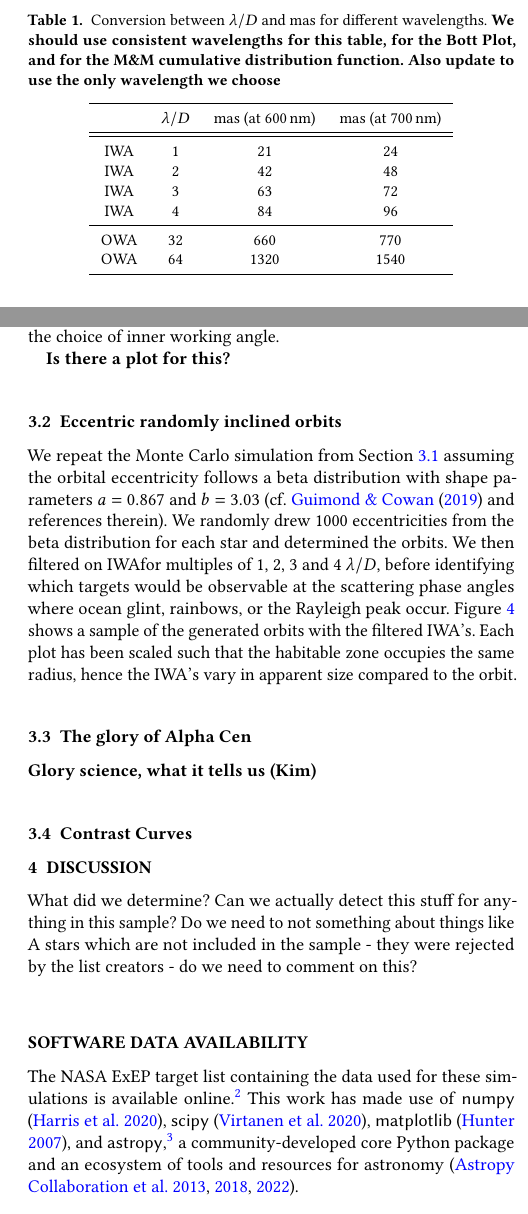
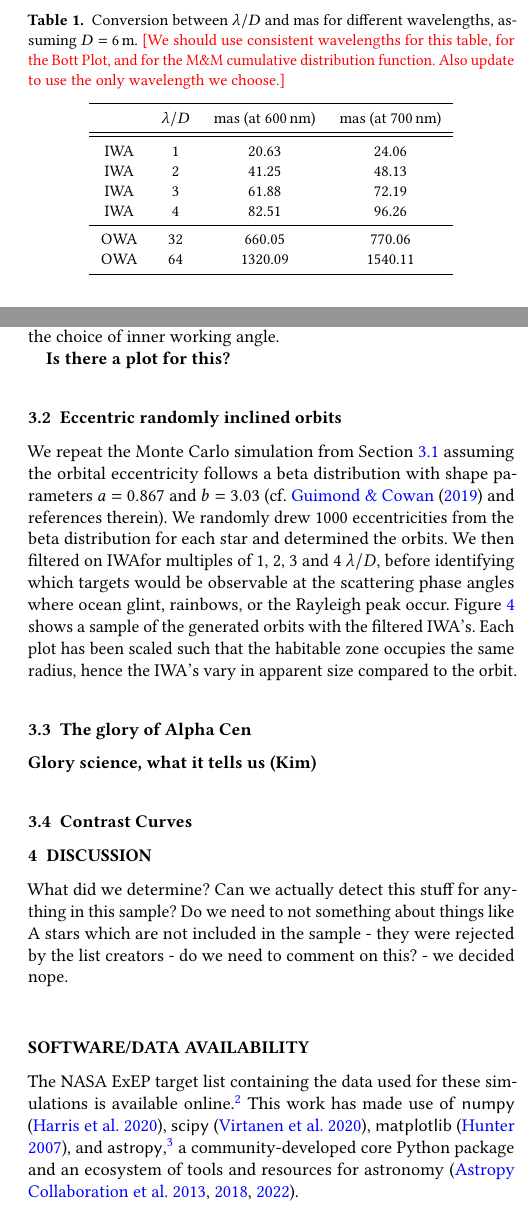
Before and after one commit to mkenworthy/HWObows, a LaTeX paper (src/tex/ms.tex): two parts of the columns of pages 3 and 5 of 7 before the commit and two parts of the columns of pages 3 and 5 of 6 after it, joined at a grey line, cut so that both start at the same text. Compiled offline with pdfLaTeX; a LaTeX package or settings file that is missing is left out.

Commit message:
[showyourwork] overleaf sync

```diff
--- a/src/tex/ms.tex
+++ b/src/tex/ms.tex
@@ -258,7 +258,8 @@ For ease of comparison, \cref{tab:IWA_OWA} indicates the angular separations cor
 \begin{table}
     \centering
     \caption{
-        Conversion between $\lambda / D$ and mas for different wavelengths. \textbf{We should use consistent wavelengths for this table, for the Bott Plot, and for the M\&M cumulative distribution function. Also update to use the only wavelength we choose}
+        Conversion between $\lambda / D$ and \si{\mas} for different wavelengths, assuming $D = \SI{6}{\meter}$.
+        \todo{We should use consistent wavelengths for this table, for the Bott Plot, and for the M\&M cumulative distribution function. Also update to use the only wavelength we choose.}
     }
     \label{tab:IWA_OWA}
     \begin{tabular}{ c c c c }
@@ -266,13 +267,13 @@ For ease of comparison, \cref{tab:IWA_OWA} indicates the angular separations cor
      & $\lambda/D$ & mas (at \SI{600}{\nano\meter}) & mas (at \SI{700}{\nano\meter}) \\
     \midrule
     \midrule
-    IWA & 1 & 21 & 24\\
-    IWA & 2 & 42 & 48\\
-    IWA & 3 & 63 & 72\\
-    IWA & 4& 84& 96\\
+    IWA & 1 & 20.63 & 24.06 \\
+    IWA & 2 & 41.25 & 48.13 \\
+    IWA & 3 & 61.88 & 72.19 \\
+    IWA & 4 & 82.51 & 96.26 \\
     \midrule
-    OWA & 32 & 660 & 770 \\
-    OWA & 64 & 1320 & 1540\\
+    OWA & 32 &  660.05 & 770.06 \\
+    OWA & 64 & 1320.09 & 1540.11 \\
     \bottomrule
     \end{tabular}
 \end{table}
@@ -446,7 +448,7 @@ Each plot has been scaled such that the habitable zone occupies the same radius,
     \label{fig:accessible_phase_angles}
 \end{figure*}
 
-\subsection{The glory of Alpha Cen}
+\subsection{The glory of Alpha Cen}%Halelujah
 \label{sec:ealpha-cen}
 \textbf{Glory science, what it tells us (Kim)}
 % Kim will write para on science of glory (what tells us, vaguely why appears here)
@@ -455,13 +457,12 @@ Each plot has been scaled such that the habitable zone occupies the same radius,
 \label{sec:contrast}
 
 \section{Discussion}
-What did we determine? Can we actually detect this stuff for anything in this sample? Do we need to not something about things like A stars which are not included in the sample - they were rejected by the list creators - do we need to comment on this?
+What did we determine? Can we actually detect this stuff for anything in this sample? Do we need to not something about things like A stars which are not included in the sample - they were rejected by the list creators - do we need to comment on this?  - we decided nope.
 
 
 
-\section*{Software Data Availability}
-%Maybe we could upload the code that we used for our analysis / plots somewhere?
-%Just for full transparency / reproducibility?
+\section*{Software/Data Availability}
+
 The NASA ExEP target list containing the data used for these simulations is available online.%
 \footnote{\url{https://exoplanets.nasa.gov/exep/science-overview/}}
 This work has made use of \textsf{numpy}
```
Also changed, not shown: src/tex/ms.tex (13 more changed lines).
